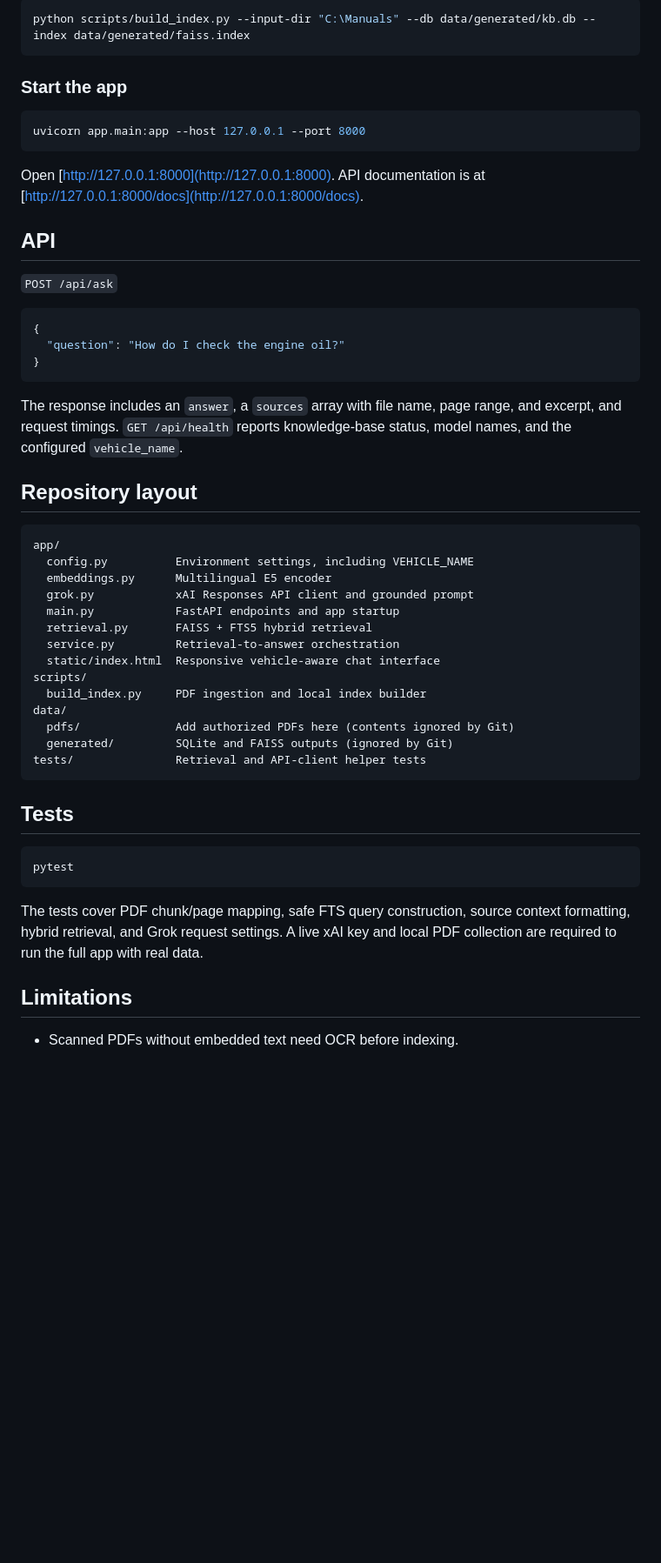
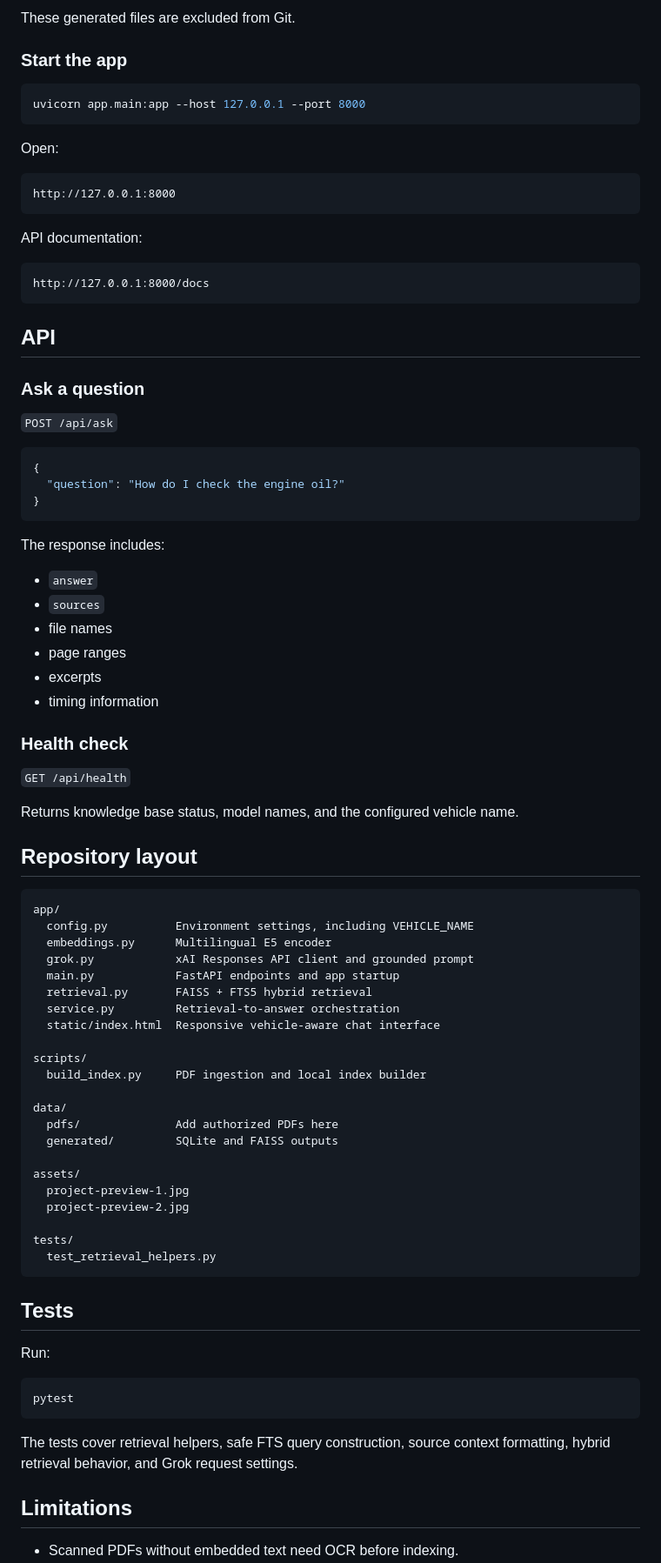
Before and after one commit to OmarIAlzoubi/customizable-vehicle-manual-rag-assistant, a Markdown page: README.md, the part around the change printed below. Shown: that part at 87% size. Rendered like a GitHub page; blank space fills up the shorter version.

````diff
--- a/README.md
+++ b/README.md
@@ -90,7 +143,5 @@ You can also select another source folder or output location:
 
-```powershell
-python scripts/build_index.py --input-dir "C:\Manuals" --db data/generated/kb.db --index data/generated/faiss.index
-```
+These generated files are excluded from Git.
 
 ### Start the app
 
@@ -98,9 +149,21 @@ python scripts/build_index.py --input-dir "C:\Manuals" --db data/generated/kb.db
 uvicorn app.main:app --host 127.0.0.1 --port 8000
 ```
 
-Open [http://127.0.0.1:8000](http://127.0.0.1:8000). API documentation is at [http://127.0.0.1:8000/docs](http://127.0.0.1:8000/docs).
+Open:
+
+```text
+http://127.0.0.1:8000
+```
+
+API documentation:
+
+```text
+http://127.0.0.1:8000/docs
+```
 
 ## API
+
+### Ask a question
 
 `POST /api/ask`
 
@@ -110,7 +173,20 @@ Open [http://127.0.0.1:8000](http://127.0.0.1:8000). API documentation is at [ht
 }
 ```
 
-The response includes an `answer`, a `sources` array with file name, page range, and excerpt, and request timings. `GET /api/health` reports knowledge-base status, model names, and the configured `vehicle_name`.
+The response includes:
+
+- `answer`
+- `sources`
+- file names
+- page ranges
+- excerpts
+- timing information
+
+### Health check
+
+`GET /api/health`
+
+Returns knowledge base status, model names, and the configured vehicle name.
 
 ## Repository layout
 
@@ -123,21 +199,31 @@ app/
   retrieval.py       FAISS + FTS5 hybrid retrieval
   service.py         Retrieval-to-answer orchestration
   static/index.html  Responsive vehicle-aware chat interface
+
 scripts/
   build_index.py     PDF ingestion and local index builder
+
 data/
-  pdfs/              Add authorized PDFs here (contents ignored by Git)
-  generated/         SQLite and FAISS outputs (ignored by Git)
-tests/               Retrieval and API-client helper tests
+  pdfs/              Add authorized PDFs here
+  generated/         SQLite and FAISS outputs
+
+assets/
+  project-preview-1.jpg
+  project-preview-2.jpg
+
+tests/
+  test_retrieval_helpers.py
 ```
 
 ## Tests
+
+Run:
 
 ```powershell
 pytest
 ```
 
-The tests cover PDF chunk/page mapping, safe FTS query construction, source context formatting, hybrid retrieval, and Grok request settings. A live xAI key and local PDF collection are required to run the full app with real data.
+The tests cover retrieval helpers, safe FTS query construction, source context formatting, hybrid retrieval behavior, and Grok request settings.
 
 ## Limitations
 
````
Also changed, not shown: other parts of README.md (+87 -34 lines), assets/project-preview-1.jpg (added), assets/project-preview-2.jpg (added).
